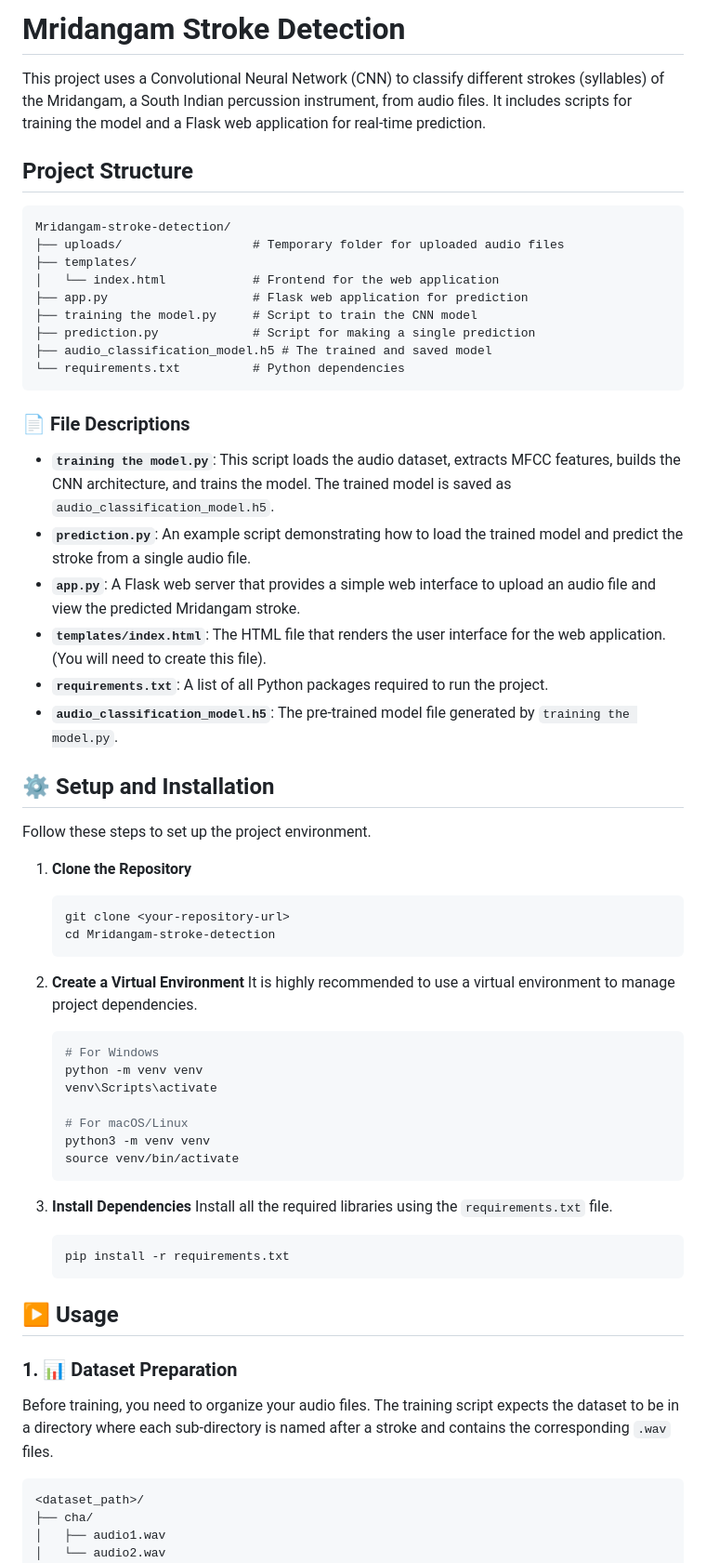
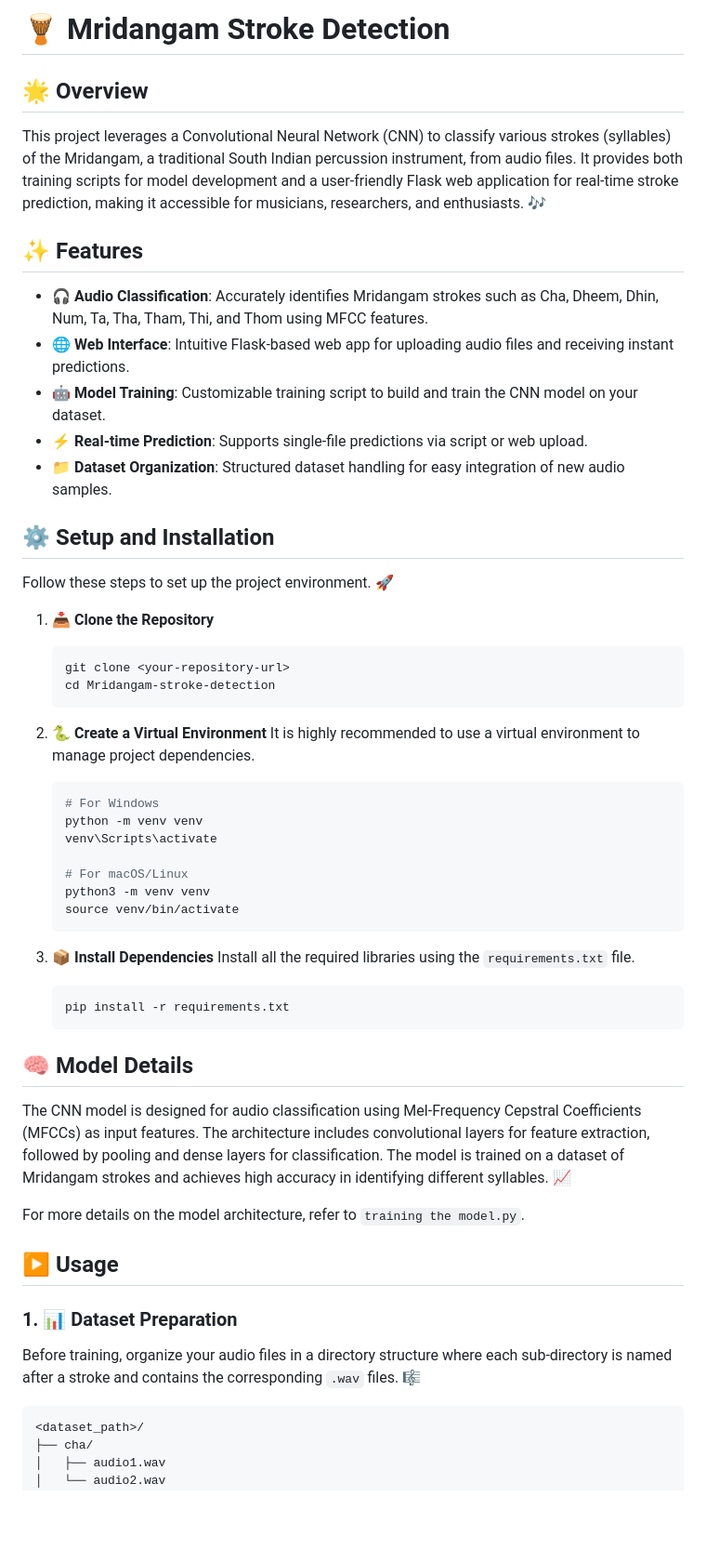
Before and after one commit to guruprasanth02/Mridangam-stroke-detection, a Markdown page: README.md, the part around one of its changes. Shown at 93% size. Drawn GitHub-style; blank space fills up the shorter version.

````diff
--- a/README.md
+++ b/README.md
@@ -1,63 +1,56 @@
-# Mridangam Stroke Detection
+# 🪘 Mridangam Stroke Detection
 
-This project uses a Convolutional Neural Network (CNN) to classify different strokes (syllables) of the Mridangam, a South Indian percussion instrument, from audio files. It includes scripts for training the model and a Flask web application for real-time prediction.
+## 🌟 Overview
 
-## Project Structure
+This project leverages a Convolutional Neural Network (CNN) to classify various strokes (syllables) of the Mridangam, a traditional South Indian percussion instrument, from audio files. It provides both training scripts for model development and a user-friendly Flask web application for real-time stroke prediction, making it accessible for musicians, researchers, and enthusiasts. 🎶
 
-```
-Mridangam-stroke-detection/
-├── uploads/                  # Temporary folder for uploaded audio files
-├── templates/
-│   └── index.html            # Frontend for the web application
-├── app.py                    # Flask web application for prediction
-├── training the model.py     # Script to train the CNN model
-├── prediction.py             # Script for making a single prediction
-├── audio_classification_model.h5 # The trained and saved model
-└── requirements.txt          # Python dependencies
-```
+## ✨ Features
 
-### 📄 File Descriptions
-
-*   **`training the model.py`**: This script loads the audio dataset, extracts MFCC features, builds the CNN architecture, and trains the model. The trained model is saved as `audio_classification_model.h5`.
-*   **`prediction.py`**: An example script demonstrating how to load the trained model and predict the stroke from a single audio file.
-*   **`app.py`**: A Flask web server that provides a simple web interface to upload an audio file and view the predicted Mridangam stroke.
-*   **`templates/index.html`**: The HTML file that renders the user interface for the web application. (You will need to create this file).
-*   **`requirements.txt`**: A list of all Python packages required to run the project.
-*   **`audio_classification_model.h5`**: The pre-trained model file generated by `training the model.py`.
+- **🎧 Audio Classification**: Accurately identifies Mridangam strokes such as Cha, Dheem, Dhin, Num, Ta, Tha, Tham, Thi, and Thom using MFCC features.
+- **🌐 Web Interface**: Intuitive Flask-based web app for uploading audio files and receiving instant predictions.
+- **🤖 Model Training**: Customizable training script to build and train the CNN model on your dataset.
+- **⚡ Real-time Prediction**: Supports single-file predictions via script or web upload.
+- **📁 Dataset Organization**: Structured dataset handling for easy integration of new audio samples.
 
 ## ⚙️ Setup and Installation
 
-Follow these steps to set up the project environment.
+Follow these steps to set up the project environment. 🚀
 
-1.  **Clone the Repository**
-    ```bash
-    git clone <your-repository-url>
-    cd Mridangam-stroke-detection
-    ```
+1. **📥 Clone the Repository**
+   ```bash
+   git clone <your-repository-url>
+   cd Mridangam-stroke-detection
+   ```
 
-2.  **Create a Virtual Environment**
-    It is highly recommended to use a virtual environment to manage project dependencies.
-    ```bash
-    # For Windows
-    python -m venv venv
-    venv\Scripts\activate
+2. **🐍 Create a Virtual Environment**
+   It is highly recommended to use a virtual environment to manage project dependencies.
+   ```bash
+   # For Windows
+   python -m venv venv
+   venv\Scripts\activate
 
-    # For macOS/Linux
-    python3 -m venv venv
-    source venv/bin/activate
-    ```
+   # For macOS/Linux
+   python3 -m venv venv
+   source venv/bin/activate
+   ```
 
-3.  **Install Dependencies**
-    Install all the required libraries using the `requirements.txt` file.
-    ```bash
-    pip install -r requirements.txt
-    ```
+3. **📦 Install Dependencies**
+   Install all the required libraries using the `requirements.txt` file.
+   ```bash
+   pip install -r requirements.txt
+   ```
+
+## 🧠 Model Details
+
+The CNN model is designed for audio classification using Mel-Frequency Cepstral Coefficients (MFCCs) as input features. The architecture includes convolutional layers for feature extraction, followed by pooling and dense layers for classification. The model is trained on a dataset of Mridangam strokes and achieves high accuracy in identifying different syllables. 📈
+
+For more details on the model architecture, refer to `training the model.py`.
 
 ## ▶️ Usage
 
 ### 1. 📊 Dataset Preparation
 
-Before training, you need to organize your audio files. The training script expects the dataset to be in a directory where each sub-directory is named after a stroke and contains the corresponding `.wav` files.
+Before training, organize your audio files in a directory structure where each sub-directory is named after a stroke and contains the corresponding `.wav` files. 🎼
 
 ```
 <dataset_path>/
````
Also changed, not shown: other parts of README.md (+27 -5 lines).
